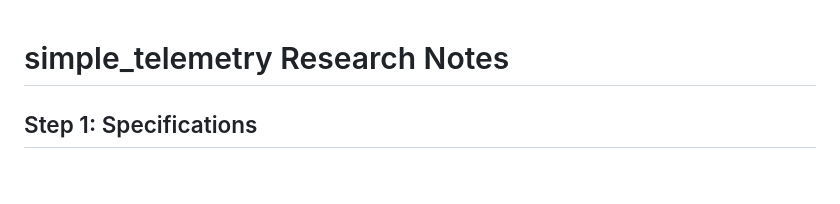
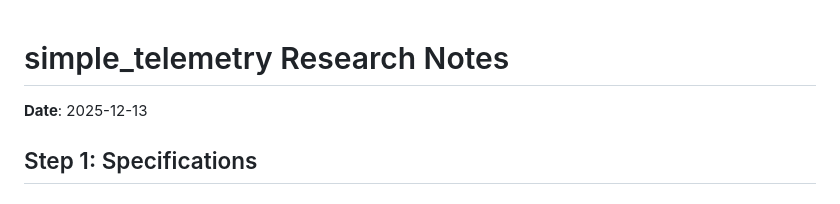
Before and after one commit to simple-eiffel/simple_telemetry, a Markdown page: research/SIMPLE_TELEMETRY_RESEARCH.md, the part around the change. Drawn GitHub-style.

Commit message:
docs: add Date field to research documents
Added **Date**: YYYY-MM-DD field to research markdown files
that were missing it, using filesystem creation date.

Co-Authored-By: Claude Opus 4.5 <noreply@anthropic.com>

```diff
--- a/research/SIMPLE_TELEMETRY_RESEARCH.md
+++ b/research/SIMPLE_TELEMETRY_RESEARCH.md
@@ -1,4 +1,7 @@
 # simple_telemetry Research Notes
+
+
+**Date**: 2025-12-13
 
 ## Step 1: Specifications
 
```
